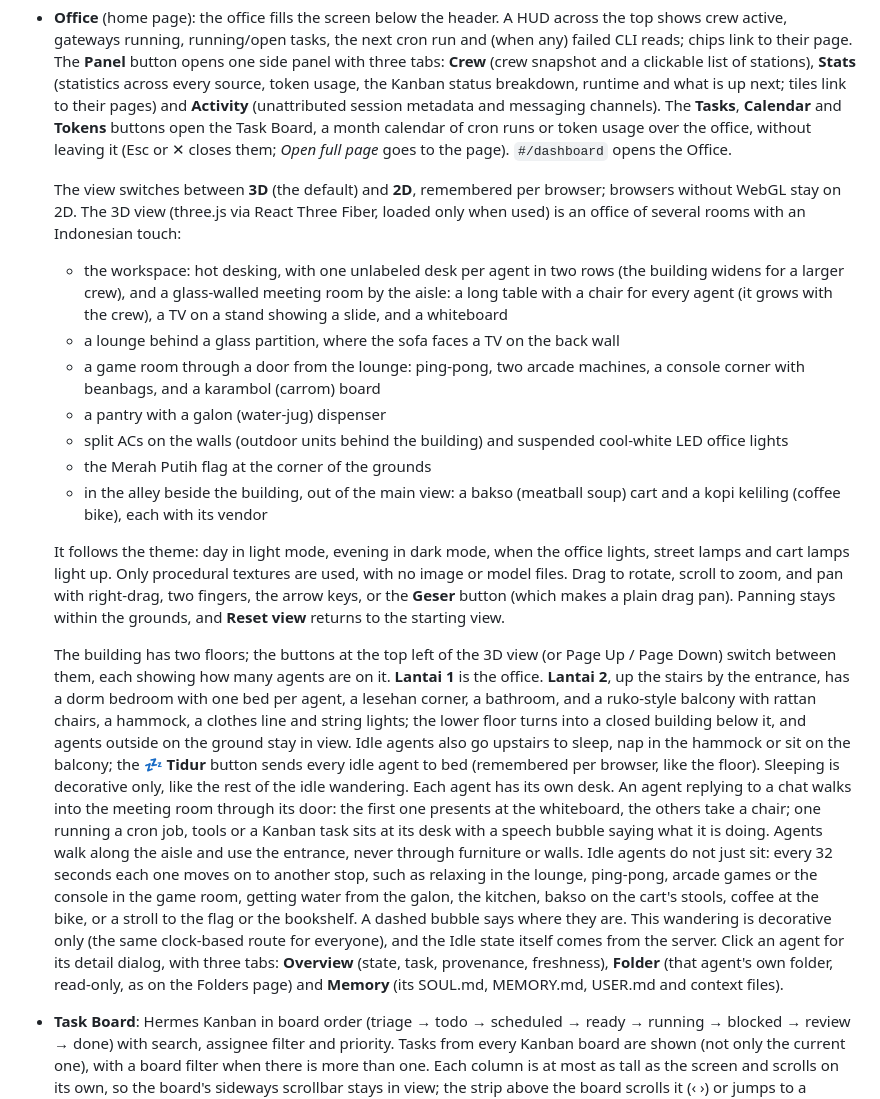
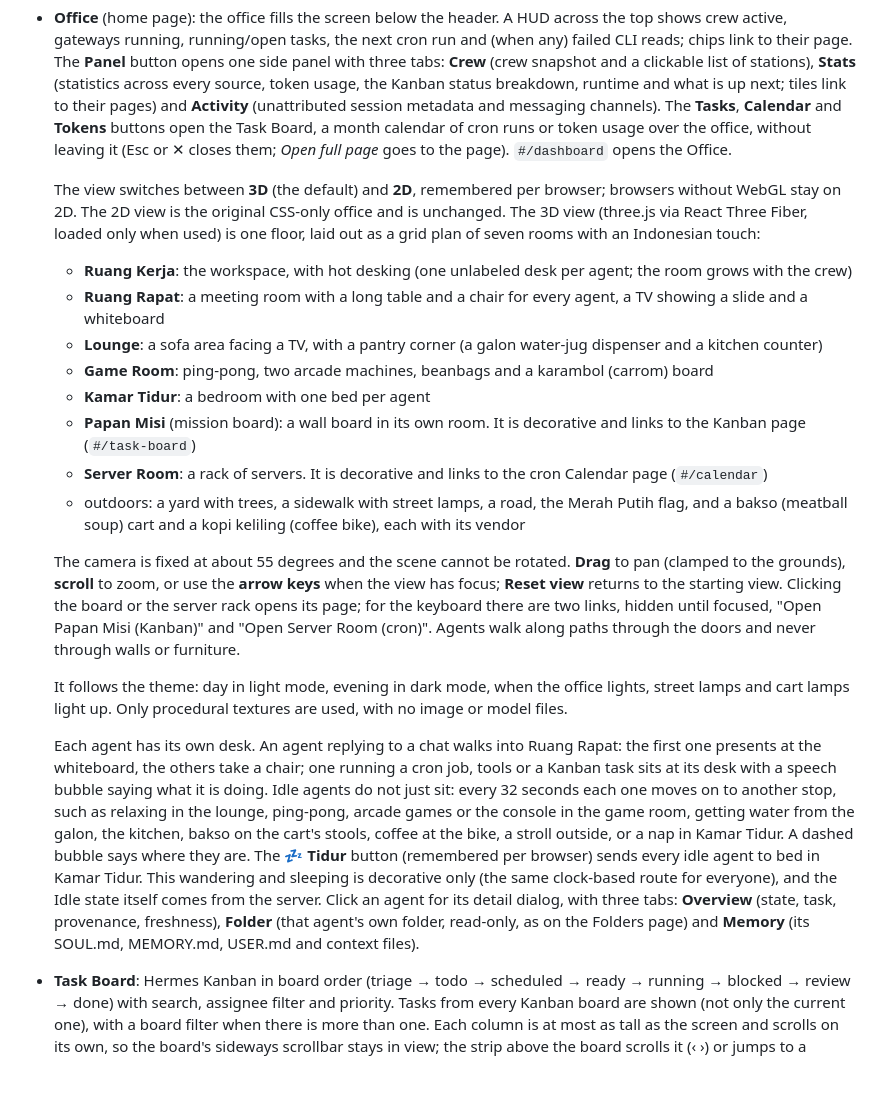
Before and after one commit to rhois/mission-board, a Markdown page: README.md, the part around one of its changes. Drawn GitHub-style; blank space fills up the shorter version.

```diff
--- a/README.md
+++ b/README.md
@@ -61,19 +63,21 @@ Checks: `npm run lint`, `npm test`, `npm run build`.
 - **Agents**: every agent on this machine, with model, gateway state and what it is doing in the office. Agents are discovered, not configured: every Hermes profile from `hermes profile list` is an agent, plus OpenCode when it is installed. New profiles appear automatically, and each agent gets its own character colours derived from its name.
 - **Office** (home page): the office fills the screen below the header. A HUD across the top shows crew active, gateways running, running/open tasks, the next cron run and (when any) failed CLI reads; chips link to their page. The **Panel** button opens one side panel with three tabs: **Crew** (crew snapshot and a clickable list of stations), **Stats** (statistics across every source, token usage, the Kanban status breakdown, runtime and what is up next; tiles link to their pages) and **Activity** (unattributed session metadata and messaging channels). The **Tasks**, **Calendar** and **Tokens** buttons open the Task Board, a month calendar of cron runs or token usage over the office, without leaving it (Esc or ✕ closes them; *Open full page* goes to the page). `#/dashboard` opens the Office.
 
-  The view switches between **3D** (the default) and **2D**, remembered per browser; browsers without WebGL stay on 2D. The 3D view (three.js via React Three Fiber, loaded only when used) is an office of several rooms with an Indonesian touch:
-  - the workspace: hot desking, with one unlabeled desk per agent in two rows (the building widens for a larger crew), and a glass-walled meeting room by the aisle: a long table with a chair for every agent (it grows with the crew), a TV on a stand showing a slide, and a whiteboard
-  - a lounge behind a glass partition, where the sofa faces a TV on the back wall
-  - a game room through a door from the lounge: ping-pong, two arcade machines, a console corner with beanbags, and a karambol (carrom) board
-  - a pantry with a galon (water-jug) dispenser
-  - split ACs on the walls (outdoor units behind the building) and suspended cool-white LED office lights
-  - the Merah Putih flag at the corner of the grounds
-  - in the alley beside the building, out of the main view: a bakso (meatball soup) cart and a kopi keliling (coffee bike), each with its vendor
+  The view switches between **3D** (the default) and **2D**, remembered per browser; browsers without WebGL stay on 2D. The 2D view is the original CSS-only office and is unchanged. The 3D view (three.js via React Three Fiber, loaded only when used) is one floor, laid out as a grid plan of seven rooms with an Indonesian touch:
+  - **Ruang Kerja**: the workspace, with hot desking (one unlabeled desk per agent; the room grows with the crew)
+  - **Ruang Rapat**: a meeting room with a long table and a chair for every agent, a TV showing a slide and a whiteboard
+  - **Lounge**: a sofa area facing a TV, with a pantry corner (a galon water-jug dispenser and a kitchen counter)
+  - **Game Room**: ping-pong, two arcade machines, beanbags and a karambol (carrom) board
+  - **Kamar Tidur**: a bedroom with one bed per agent
+  - **Papan Misi** (mission board): a wall board in its own room. It is decorative and links to the Kanban page (`#/task-board`)
+  - **Server Room**: a rack of servers. It is decorative and links to the cron Calendar page (`#/calendar`)
+  - outdoors: a yard with trees, a sidewalk with street lamps, a road, the Merah Putih flag, and a bakso (meatball soup) cart and a kopi keliling (coffee bike), each with its vendor
 
-  It follows the theme: day in light mode, evening in dark mode, when the office lights, street lamps and cart lamps light up. Only procedural textures are used, with no image or model files. Drag to rotate, scroll to zoom, and pan with right-drag, two fingers, the arrow keys, or the **Geser** button (which makes a plain drag pan). Panning stays within the grounds, and **Reset view** returns to the starting view.
+  The camera is fixed at about 55 degrees and the scene cannot be rotated. **Drag** to pan (clamped to the grounds), **scroll** to zoom, or use the **arrow keys** when the view has focus; **Reset view** returns to the starting view. Clicking the board or the server rack opens its page; for the keyboard there are two links, hidden until focused, "Open Papan Misi (Kanban)" and "Open Server Room (cron)". Agents walk along paths through the doors and never through walls or furniture.
 
-  The building has two floors; the buttons at the top left of the 3D view (or Page Up / Page Down) switch between them, each showing how many agents are on it. **Lantai 1** is the office. **Lantai 2**, up the stairs by the entrance, has a dorm bedroom with one bed per agent, a lesehan corner, a bathroom, and a ruko-style balcony with rattan chairs, a hammock, a clothes line and string lights; the lower floor turns into a closed building below it, and agents outside on the ground stay in view. Idle agents also go upstairs to sleep, nap in the hammock or sit on the balcony; the **💤 Tidur** button sends every idle agent to bed (remembered per browser, like the floor). Sleeping is decorative only, like the rest of the idle wandering.
-  Each agent has its own desk. An agent replying to a chat walks into the meeting room through its door: the first one presents at the whiteboard, the others take a chair; one running a cron job, tools or a Kanban task sits at its desk with a speech bubble saying what it is doing. Agents walk along the aisle and use the entrance, never through furniture or walls. Idle agents do not just sit: every 32 seconds each one moves on to another stop, such as relaxing in the lounge, ping-pong, arcade games or the console in the game room, getting water from the galon, the kitchen, bakso on the cart's stools, coffee at the bike, or a stroll to the flag or the bookshelf. A dashed bubble says where they are. This wandering is decorative only (the same clock-based route for everyone), and the Idle state itself comes from the server. Click an agent for its detail dialog, with three tabs: **Overview** (state, task, provenance, freshness), **Folder** (that agent's own folder, read-only, as on the Folders page) and **Memory** (its SOUL.md, MEMORY.md, USER.md and context files).
+  It follows the theme: day in light mode, evening in dark mode, when the office lights, street lamps and cart lamps light up. Only procedural textures are used, with no image or model files.
+
+  Each agent has its own desk. An agent replying to a chat walks into Ruang Rapat: the first one presents at the whiteboard, the others take a chair; one running a cron job, tools or a Kanban task sits at its desk with a speech bubble saying what it is doing. Idle agents do not just sit: every 32 seconds each one moves on to another stop, such as relaxing in the lounge, ping-pong, arcade games or the console in the game room, getting water from the galon, the kitchen, bakso on the cart's stools, coffee at the bike, a stroll outside, or a nap in Kamar Tidur. A dashed bubble says where they are. The **💤 Tidur** button (remembered per browser) sends every idle agent to bed in Kamar Tidur. This wandering and sleeping is decorative only (the same clock-based route for everyone), and the Idle state itself comes from the server. Click an agent for its detail dialog, with three tabs: **Overview** (state, task, provenance, freshness), **Folder** (that agent's own folder, read-only, as on the Folders page) and **Memory** (its SOUL.md, MEMORY.md, USER.md and context files).
 - **Task Board**: Hermes Kanban in board order (triage → todo → scheduled → ready → running → blocked → review → done) with search, assignee filter and priority. Tasks from every Kanban board are shown (not only the current one), with a board filter when there is more than one. Each column is at most as tall as the screen and scrolls on its own, so the board's sideways scrollbar stays in view; the strip above the board scrolls it (‹ ›) or jumps to a column by its status chip. Click a card for its full detail from `hermes kanban show <id> --json`: description, result or latest summary, workspace, branch, skills, model, timestamps, dependencies (clickable), runs, comments and activity. Free text is secret-redacted; only ids on the board snapshot can be opened.
 - **Calendar**: a month calendar of the cron runs of every agent (each job is labelled with its agent, and the calendar can be filtered by agent) (upcoming runs from today, repeating jobs, overdue runs and last-run outcomes, read from 5-field cron expressions and `every …` intervals, in the Hermes host's local time), plus the list of jobs with status, next run, overdue and last-run outcome. Paused jobs only show their last run.
 - **Activity**: the 20 most recent sessions with search.
```
Also changed, not shown: other parts of README.md (+5 -3 lines), docs/screenshots/office-night.png (added), docs/screenshots/office.png, 3 other files.
